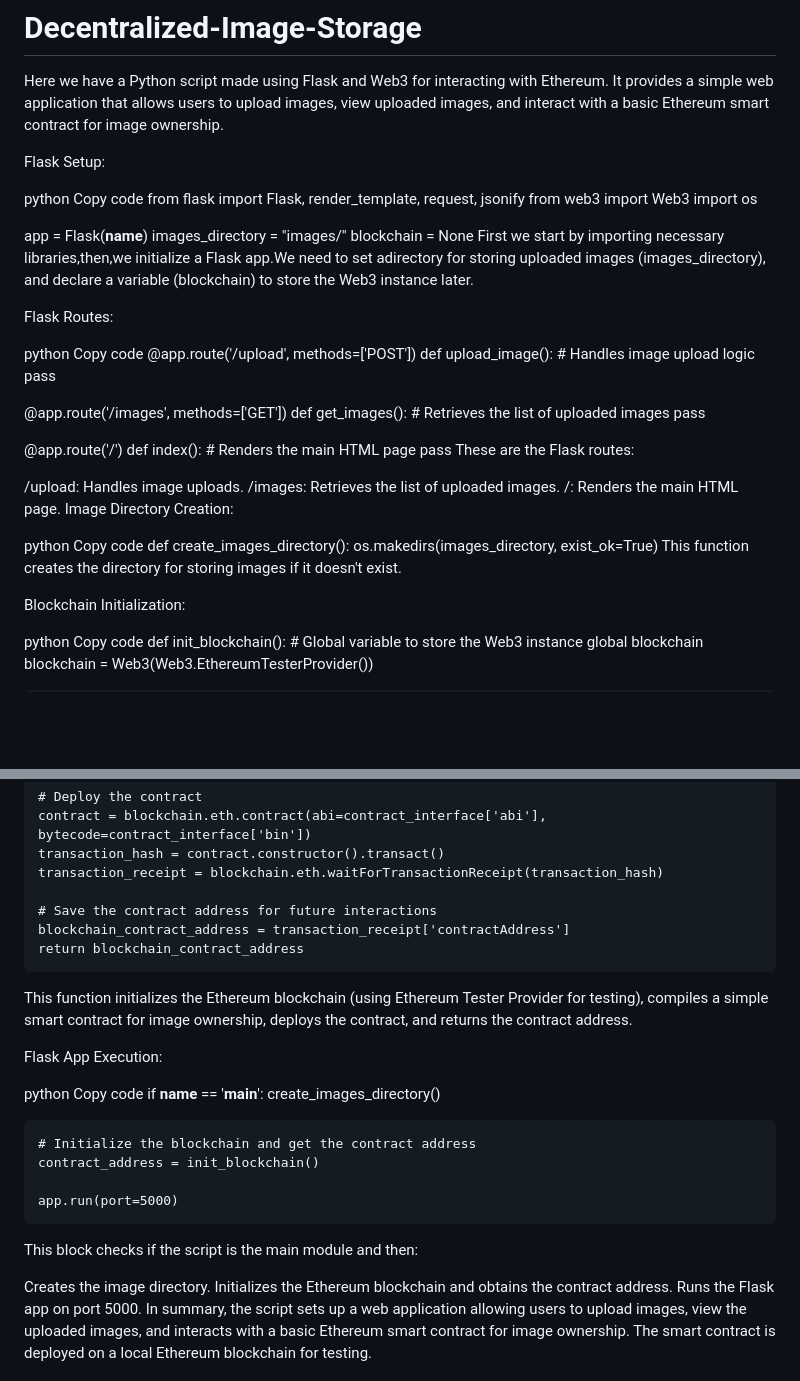
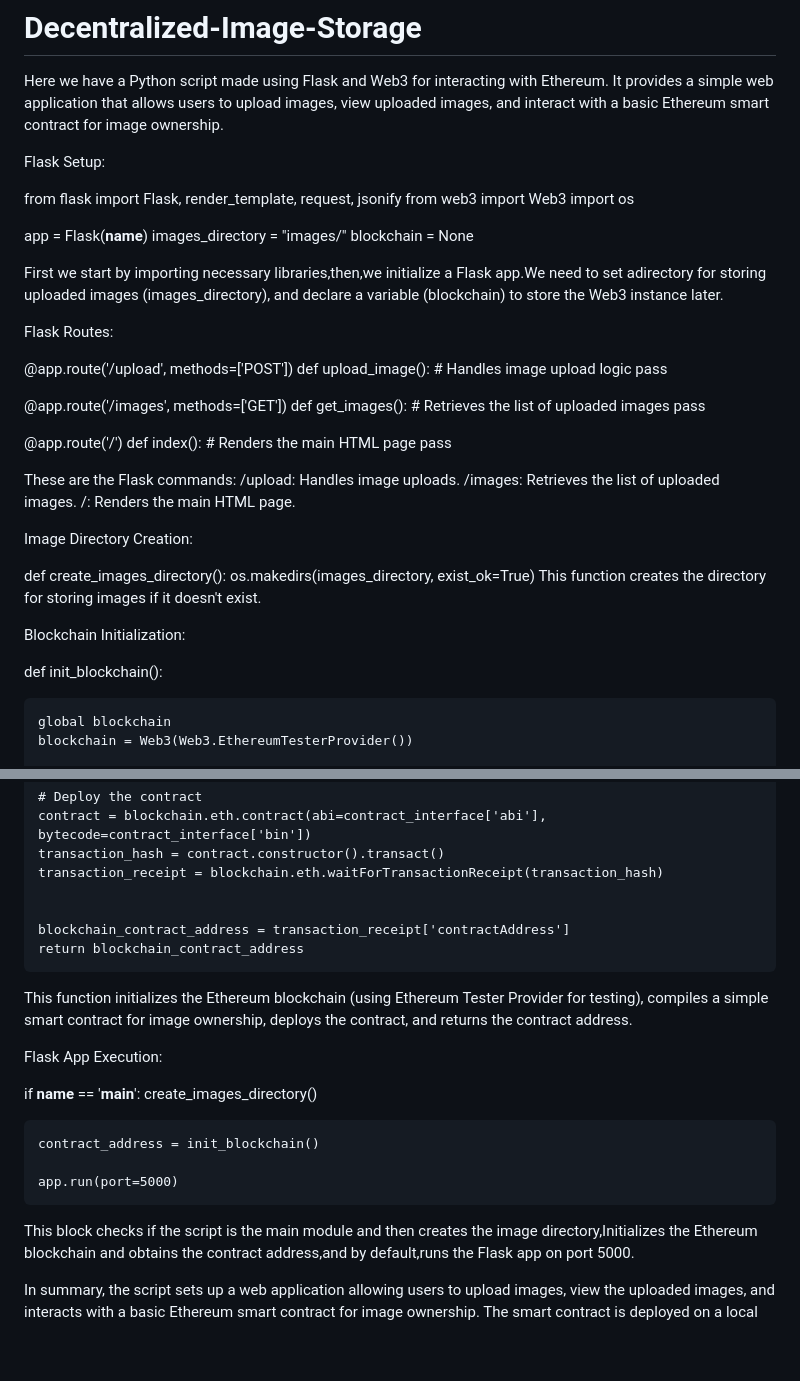
Before and after one commit to onlymetro/Decentralized-Image-Storage, a Markdown page: README.md, 2 parts joined by grey strips. Rendered like a GitHub page; blank space fills up the shorter version.

```diff
--- a/README.md
+++ b/README.md
@@ -3,8 +3,6 @@ Here we have a Python script made using Flask and Web3 for interacting with Ethe
 
 Flask Setup:
 
-python
-Copy code
 from flask import Flask, render_template, request, jsonify
 from web3 import Web3
 import os
@@ -12,12 +10,13 @@ import os
 app = Flask(__name__)
 images_directory = "images/"
 blockchain = None
+
 First we start by importing necessary libraries,then,we initialize a Flask app.We need to set adirectory for storing uploaded images (images_directory), and declare a variable (blockchain) to store the Web3 instance later.
+
+
 
 Flask Routes:
 
-python
-Copy code
 @app.route('/upload', methods=['POST'])
 def upload_image():
     # Handles image upload logic
@@ -32,25 +31,22 @@ def get_images():
 def index():
     # Renders the main HTML page
     pass
-These are the Flask routes:
 
+These are the Flask commands:
 /upload: Handles image uploads.
 /images: Retrieves the list of uploaded images.
 /: Renders the main HTML page.
+
 Image Directory Creation:
 
-python
-Copy code
 def create_images_directory():
     os.makedirs(images_directory, exist_ok=True)
 This function creates the directory for storing images if it doesn't exist.
 
 Blockchain Initialization:
 
-python
-Copy code
 def init_blockchain():
-    # Global variable to store the Web3 instance
+
     global blockchain
     blockchain = Web3(Web3.EthereumTesterProvider())
 
@@ -84,25 +80,25 @@ def init_blockchain():
     transaction_hash = contract.constructor().transact()
     transaction_receipt = blockchain.eth.waitForTransactionReceipt(transaction_hash)
 
-    # Save the contract address for future interactions
+
     blockchain_contract_address = transaction_receipt['contractAddress']
     return blockchain_contract_address
+
 This function initializes the Ethereum blockchain (using Ethereum Tester Provider for testing), compiles a simple smart contract for image ownership, deploys the contract, and returns the contract address.
+
+
 
 Flask App Execution:
 
-python
-Copy code
 if __name__ == '__main__':
     create_images_directory()
 
-    # Initialize the blockchain and get the contract address
     contract_address = init_blockchain()
 
     app.run(port=5000)
-This block checks if the script is the main module and then:
 
-Creates the image directory.
-Initializes the Ethereum blockchain and obtains the contract address.
-Runs the Flask app on port 5000.
+This block checks if the script is the main module and then creates the image directory,Initializes the Ethereum blockchain and obtains the contract address,and
+by default,runs the Flask app on port 5000.
+
+
 In summary, the script sets up a web application allowing users to upload images, view the uploaded images, and interacts with a basic Ethereum smart contract for image ownership. The smart contract is deployed on a local Ethereum blockchain for testing.
```
